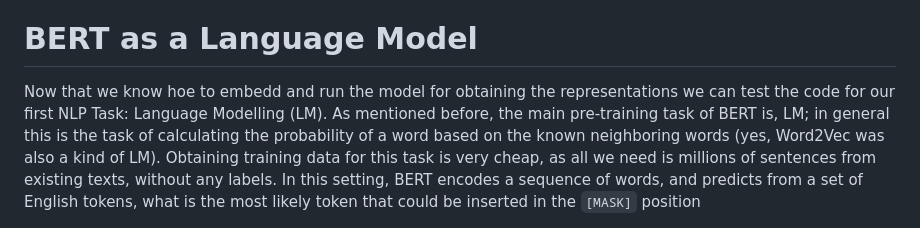
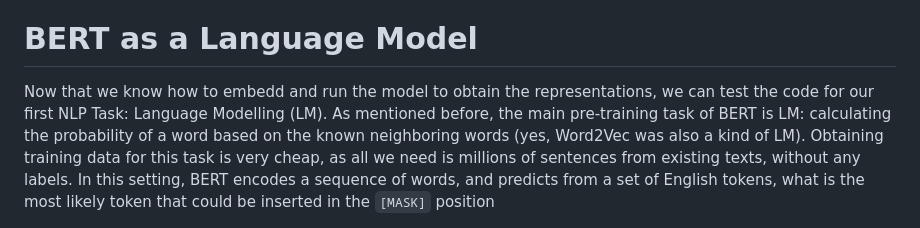
Before and after one commit to esciencecenter-digital-skills/Natural-language-processing, a Markdown page: episodes/04-transformers.md, the part around the change. Rendered like a GitHub page.

Commit message:
Update episodes/04-transformers.md
Co-authored-by: Thijs Vroegh <56916115+ThijsVroegh@users.noreply.github.com>

```diff
--- a/episodes/04-transformers.md
+++ b/episodes/04-transformers.md
@@ -195,7 +195,7 @@ with torch.no_grad():
 
 # BERT as a Language Model
 
-Now that we know hoe to embedd and run the model for obtaining the representations we can test the code for our first NLP Task: Language Modelling (LM). As mentioned before, the main pre-training task of BERT is, LM; in general this is the task of calculating the probability of a word based on the known neighboring words (yes, Word2Vec was also a kind of LM). Obtaining training data for this task is very cheap, as all we need is millions of sentences from existing texts, without any labels. In this setting, BERT encodes a sequence of words, and predicts from a set of English tokens, what is the most likely token that could be inserted in the `[MASK]` position
+Now that we know how to embedd and run the model to obtain the representations, we can test the code for our first NLP Task: Language Modelling (LM). As mentioned before, the main pre-training task of BERT is LM: calculating the probability of a word based on the known neighboring words (yes, Word2Vec was also a kind of LM). Obtaining training data for this task is very cheap, as all we need is millions of sentences from existing texts, without any labels. In this setting, BERT encodes a sequence of words, and predicts from a set of English tokens, what is the most likely token that could be inserted in the `[MASK]` position
 
 
 ![BERT Language Modeling](fig/bert1b.png)
```
